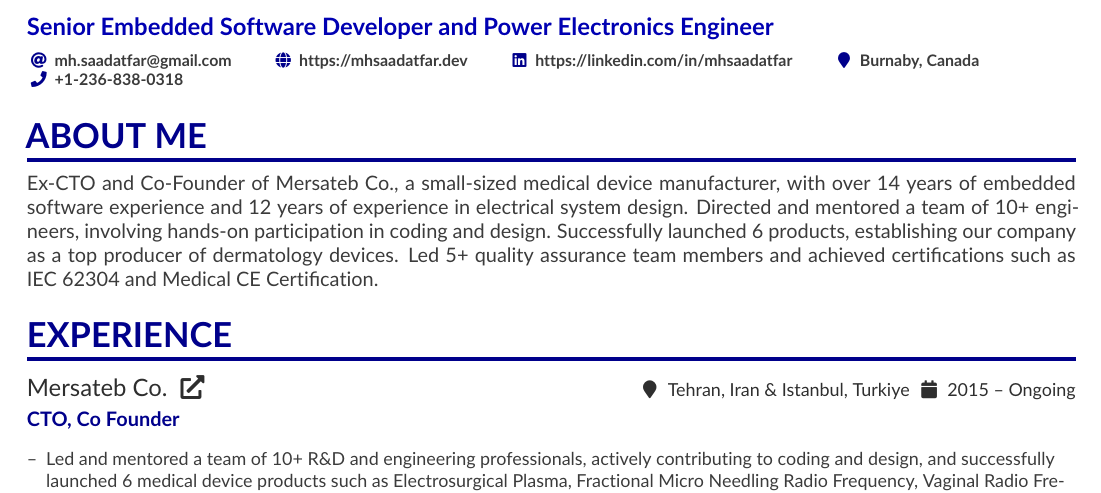
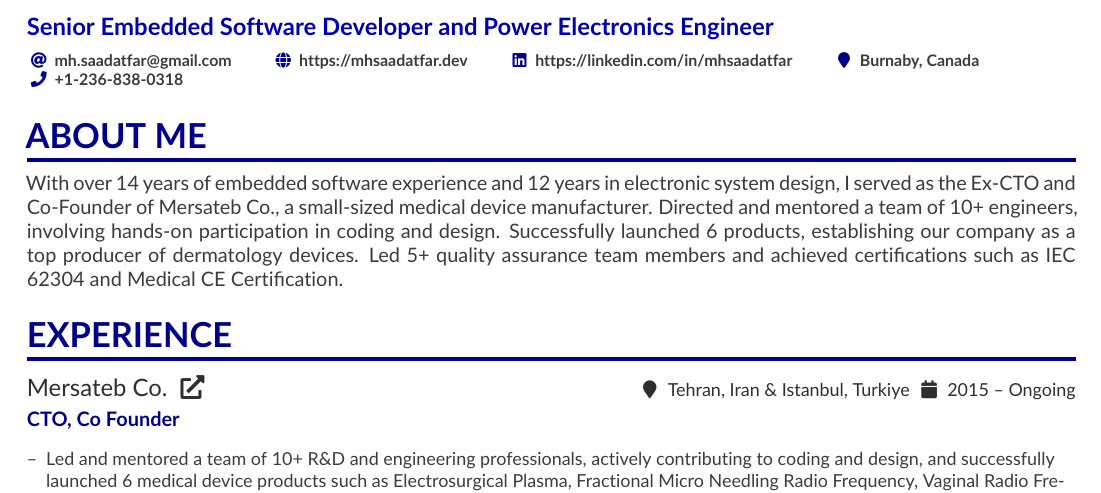
Before and after one commit to saadatfar/CV, a LaTeX CV (CV.tex): part of page 1 of 3, cut so that both start at the same text. Compiled offline with pdfLaTeX.

Commit message:
Update about me.

```diff
--- a/CV.tex
+++ b/CV.tex
@@ -64,7 +64,7 @@
 
 \cvsection{About Me}
 \vbox{ %
-\justifying \noindent Ex-CTO and Co-Founder of Mersateb Co., a small-sized medical device manufacturer, with over 14 years of embedded software experience and 12 years of experience in electrical system design. Directed and mentored a team of 10+ engineers, involving hands-on participation in coding and design. Successfully launched 6 products, establishing our company as a top producer of dermatology devices. Led 5+ quality assurance team members and achieved certifications such as IEC 62304 and Medical CE Certification.
+\justifying \noindent With over 14 years of embedded software experience and 12 years in electronic system design, I served as the Ex-CTO and Co-Founder of Mersateb Co., a small-sized medical device manufacturer. Directed and mentored a team of 10+ engineers, involving hands-on participation in coding and design. Successfully launched 6 products, establishing our company as a top producer of dermatology devices. Led 5+ quality assurance team members and achieved certifications such as IEC 62304 and Medical CE Certification.
 }
 \medskip
 
```
